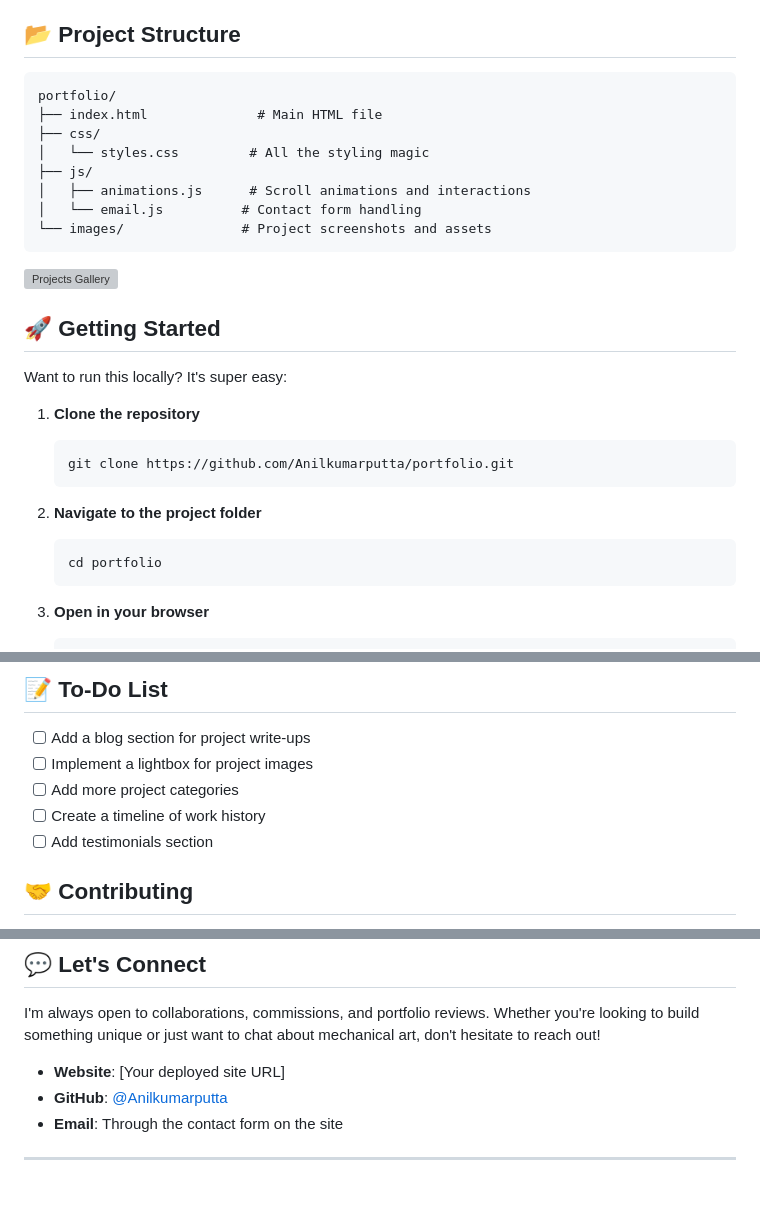
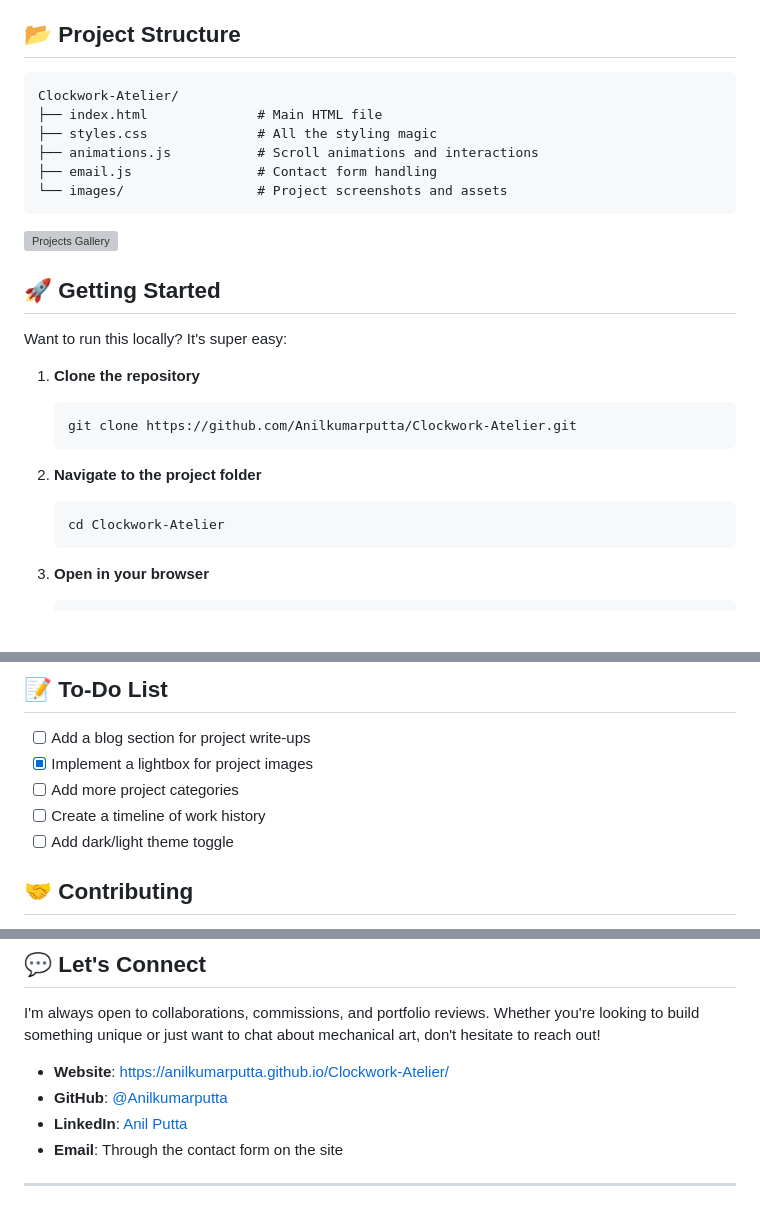
Before and after one commit to Anilkumarputta/Clockwork-Atelier, a Markdown page: README.md, 3 parts joined by grey strips. Drawn GitHub-style; blank space fills up the shorter version; grey boxes are pictures that could not be loaded.

Commit message:
Update project name and structure in README

````diff
--- a/README.md
+++ b/README.md
@@ -33,14 +33,12 @@ The design itself is inspired by the industrial revolution era - lots of brass t
 ## 📂 Project Structure
 
 ```
-portfolio/
+Clockwork-Atelier/
 ├── index.html              # Main HTML file
-├── css/
-│   └── styles.css         # All the styling magic
-├── js/
-│   ├── animations.js      # Scroll animations and interactions
-│   └── email.js          # Contact form handling
-└── images/               # Project screenshots and assets
+├── styles.css              # All the styling magic
+├── animations.js           # Scroll animations and interactions
+├── email.js                # Contact form handling
+└── images/                 # Project screenshots and assets
 ```
 
 ![Projects Gallery](image3)
@@ -51,12 +49,12 @@ Want to run this locally? It's super easy:
 
 1. **Clone the repository**
    ```bash
-   git clone https://github.com/Anilkumarputta/portfolio.git
+   git clone https://github.com/Anilkumarputta/Clockwork-Atelier.git
    ```
 
 2. **Navigate to the project folder**
    ```bash
-   cd portfolio
+   cd Clockwork-Atelier
    ```
 
 3. **Open in your browser**
@@ -118,10 +116,10 @@ Want to make it your own? Here's where to look:
 ## 📝 To-Do List
 
 - [ ] Add a blog section for project write-ups
-- [ ] Implement a lightbox for project images
+- [x] Implement a lightbox for project images
 - [ ] Add more project categories
 - [ ] Create a timeline of work history
-- [ ] Add testimonials section
+- [ ] Add dark/light theme toggle
 
 ## 🤝 Contributing
 
@@ -135,8 +133,9 @@ This project is open source and available under the [MIT License](LICENSE).
 
 I'm always open to collaborations, commissions, and portfolio reviews. Whether you're looking to build something unique or just want to chat about mechanical art, don't hesitate to reach out!
 
-- **Website**: [Your deployed site URL]
+- **Website**: [https://anilkumarputta.github.io/Clockwork-Atelier/](https://anilkumarputta.github.io/Clockwork-Atelier/)
 - **GitHub**: [@Anilkumarputta](https://github.com/Anilkumarputta)
+- **LinkedIn**: [Anil Putta](http://linkedin.com/in/anil-putta)
 - **Email**: Through the contact form on the site
 
 ---
````
Also changed, not shown: other parts of README.md (+1 -1 lines).
